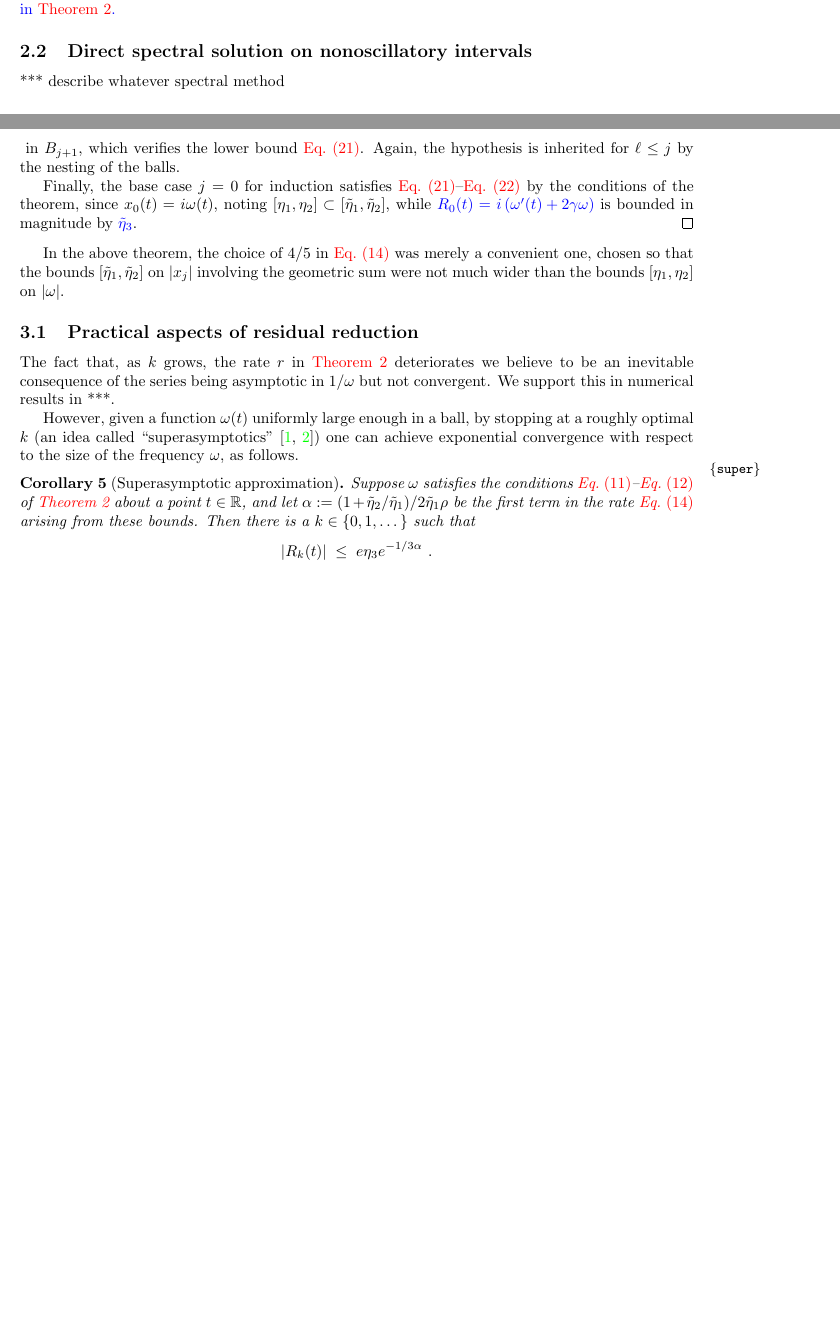
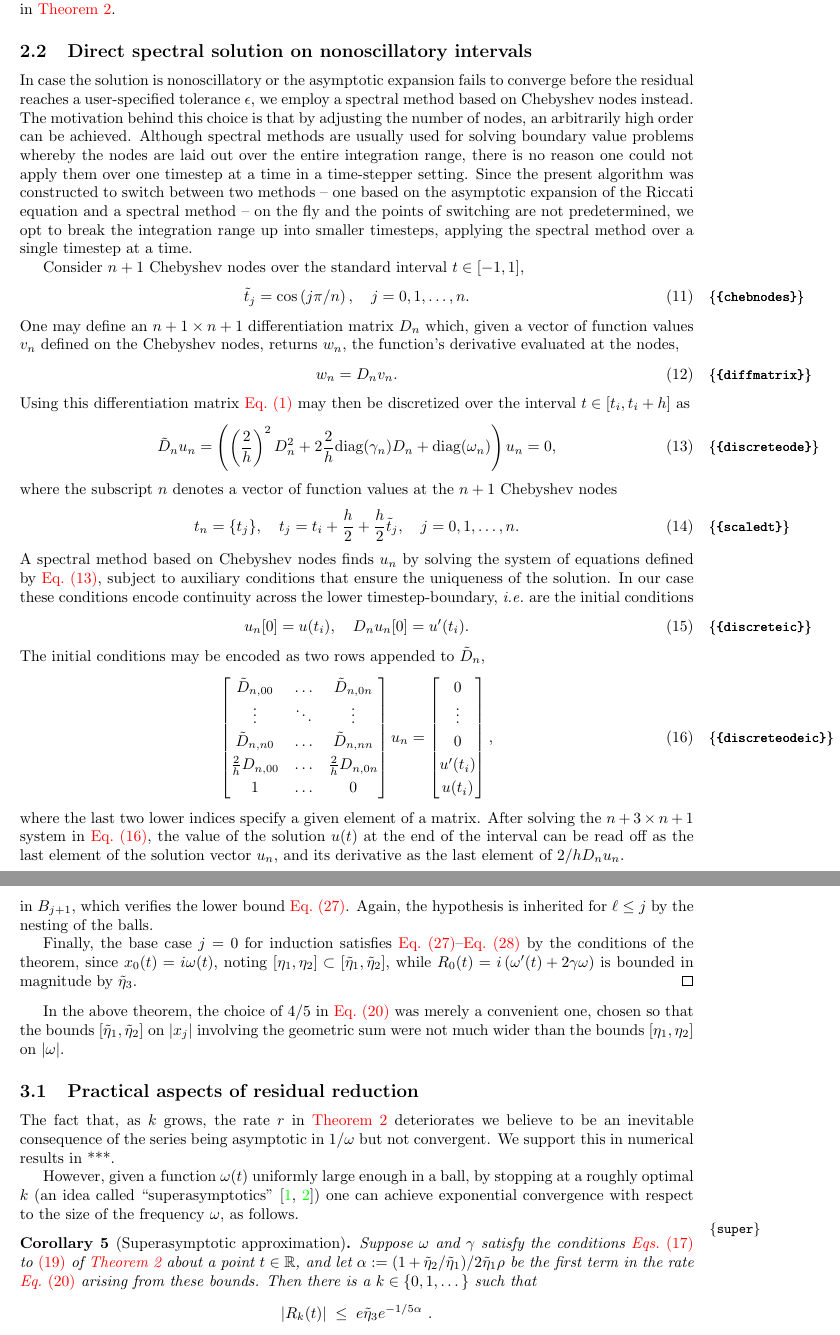
Before and after one commit to fruzsinaagocs/riccati, a LaTeX paper (riccerr.tex): two parts of pages 4 and 6 of 8 before the commit and two parts of pages 4 and 7 of 9 after it, joined at a grey line, cut so that both start at the same text, the shorter picture padded with empty space. Compiled offline with pdfLaTeX.

Commit message:
Work on spectral method section, updated leftover constants in thm and corollaries

```diff
--- a/riccerr.tex
+++ b/riccerr.tex
@@ -339,11 +337,74 @@ order of derivatives of $\om(t)$, which will lead to an
 asymptotic (but not convergent) series.
 However, we show that the iteration is numerically useful,
 and analyse its residual rigorously in \cref{TR}.
-}
 
 \subsection{Direct spectral solution on nonoscillatory intervals}
 
-*** describe whatever spectral method
+In case the solution is nonoscillatory or the asymptotic expansion fails to
+converge before the residual reaches a user-specified tolerance $\eps$, we
+employ a spectral method based on Chebyshev nodes instead. The motivation
+behind this choice is that by adjusting the number of nodes, an arbitrarily
+high order can be achieved. Although spectral methods are usually used for
+solving boundary value problems whereby the nodes are laid out over the entire
+integration range, there is no reason one could not apply them over one timestep at a
+time in a time-stepper setting. Since the present algorithm was constructed to
+switch between two methods -- one based on the asymptotic expansion of the
+Riccati equation and a spectral method -- on the fly and the points of
+switching are not predetermined, we opt to break the integration range up into
+smaller timesteps, applying the spectral method over a single timestep at a
+time.
+
+Consider $n+1$ Chebyshev nodes over the standard interval $t \in [-1, 1]$,
+\be\label{chebnodes}
+\tilde{t}_j = \cos\left( j\pi/n\right), \quad j = 0, 1, \ldots, n.
+\ee
+One may define an $n+1 \times n+1$ differentiation matrix $D_n$ which, given a vector of function
+values $v_n$ defined on the Chebyshev nodes, returns $w_n$, the function's
+derivative evaluated at the nodes,
+\be\label{diffmatrix}
+w_n = D_nv_n.
+\ee
+Using this differentiation matrix \cref{ode} may then be discretized over the interval $t \in [t_i, t_i+h]$ as
+\begin{align}\label{discreteode}
+    \tilde{D}_n u_n = \left(\left(\frac{2}{h}\right)^2D_n^2 + 2\frac{2}{h}\text{diag}(\g_n)D_n + \text{diag}(\om_n) \right)u_n = 0,
+\end{align}
+where the subscript $n$ denotes a vector of function values at the $n+1$ Chebyshev nodes
+\be\label{scaledt}
+t_n = \{ t_j \}, \quad t_j = t_i + \frac{h}{2} + \frac{h}{2}\tilde{t}_j, \quad j = 0, 1, \ldots, n.
+\ee
+A spectral method based on Chebyshev nodes finds $u_n$ by solving the system of
+equations defined by \cref{discreteode}, subject to auxiliary conditions that
+ensure the uniqueness of the solution. In our case these conditions encode
+continuity across the lower timestep-boundary, \ie are the initial conditions
+\be\label{discreteic}
+u_n[0] = u(t_i), \quad D_nu_n[0] = u'(t_i).
+\ee
+The initial conditions may be encoded as two rows appended to $\tilde{D}_n$,
+\be\label{discreteodeic}
+\renewcommand*{\arraystretch}{1.25}
+\begin{bmatrix}
+    \tilde{D}_{n, 00} & \ldots & \tilde{D}_{n, 0n} \\
+    \vdots & \ddots & \vdots \\
+    \tilde{D}_{n, n0} & \ldots & \tilde{D}_{n, nn} \\
+    \frac{2}{h}D_{n, 00} & \ldots & \frac{2}{h}D_{n, 0n} \\
+    1 & \ldots & 0
+\end{bmatrix}
+u_n =
+\begin{bmatrix}
+0 \\
+\vdots \\
+0 \\
+u'(t_i) \\
+u(t_i)
+\end{bmatrix},
+\ee
+where the last two lower indices specify a given element of a matrix.
+After solving the $n+3 \times n+1$ system in \cref{discreteodeic}, the value of the solution
+$u(t)$ at the end of the interval can be read off as the last element of the
+solution vector $u_n$, and its derivative as the last element of $2/hD_nu_n$.
+% Solution of rectangular systems slower
+% Overdetermined, can kill 2 rows to make system square
+
 
 \subsection{Adaptive selection of interval size and type}
 
@@ -549,7 +605,5 @@ verifying the upper bound \cref{hypx} for $j+1$.}
 Instead combining with $|\om| \ge \eta_1$ gives
-\Fruzsi{
-$$ |x_{j+1}| \ge \eta_1 - \eta_4 - \frac{99\eta_3}{19\eta_1} - \frac{198\eta_2\eta_4}{99\eta_1} = \te_1 $$
-}
+$$ |x_{j+1}| \ge \eta_1 - \eta_4 - \frac{17\eta_3}{4\eta_1} - \frac{17\eta_2\eta_4}{2\eta_1} = \te_1 $$
 in $B_{j+1}$, which verifies the lower bound \cref{hypx}.
 Again, the hypothesis is inherited for $\ell\le j$ by the nesting of the balls.
 
@@ -583,14 +637,14 @@ exponential convergence with respect to the size of the frequency $\om$,
 as follows.
 
 \begin{cor}[Superasymptotic approximation]\label{super}
-  Suppose $\om$ satisfies the conditions \cref{ommag}--\cref{omder}
+  Suppose $\om$ and $\g$ satisfy the conditions \cref{ommag,omder,gammaupper}
   of \cref{TR}
   about a point $t\in\R$,
   and let $\alpha := (1+\te_2/\te_1)/2\te_1\rho$ be the
   first term in the rate \cref{r} arising from these bounds.
   Then there is a $k\in\{0,1,\dots\}$ such that
   $$
-  |R_k(t)| \; \le \; e \eta_3 e^{-1/3\alpha}~.
+  |R_k(t)| \; \le \; e \te_3 e^{-1/5\alpha}~.
   $$
 \end{cor}
 \begin{proof}
```
Also changed, not shown: riccerr.tex (83 more changed lines).
